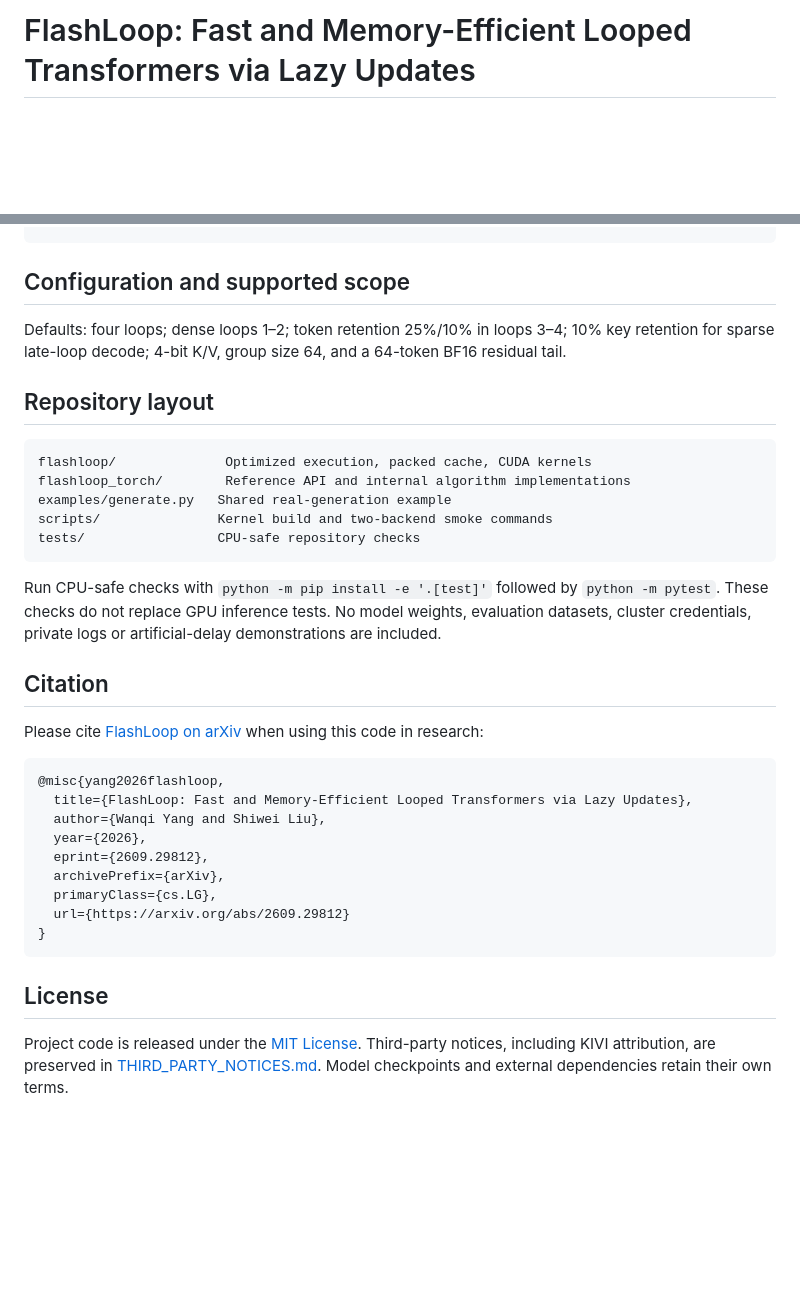
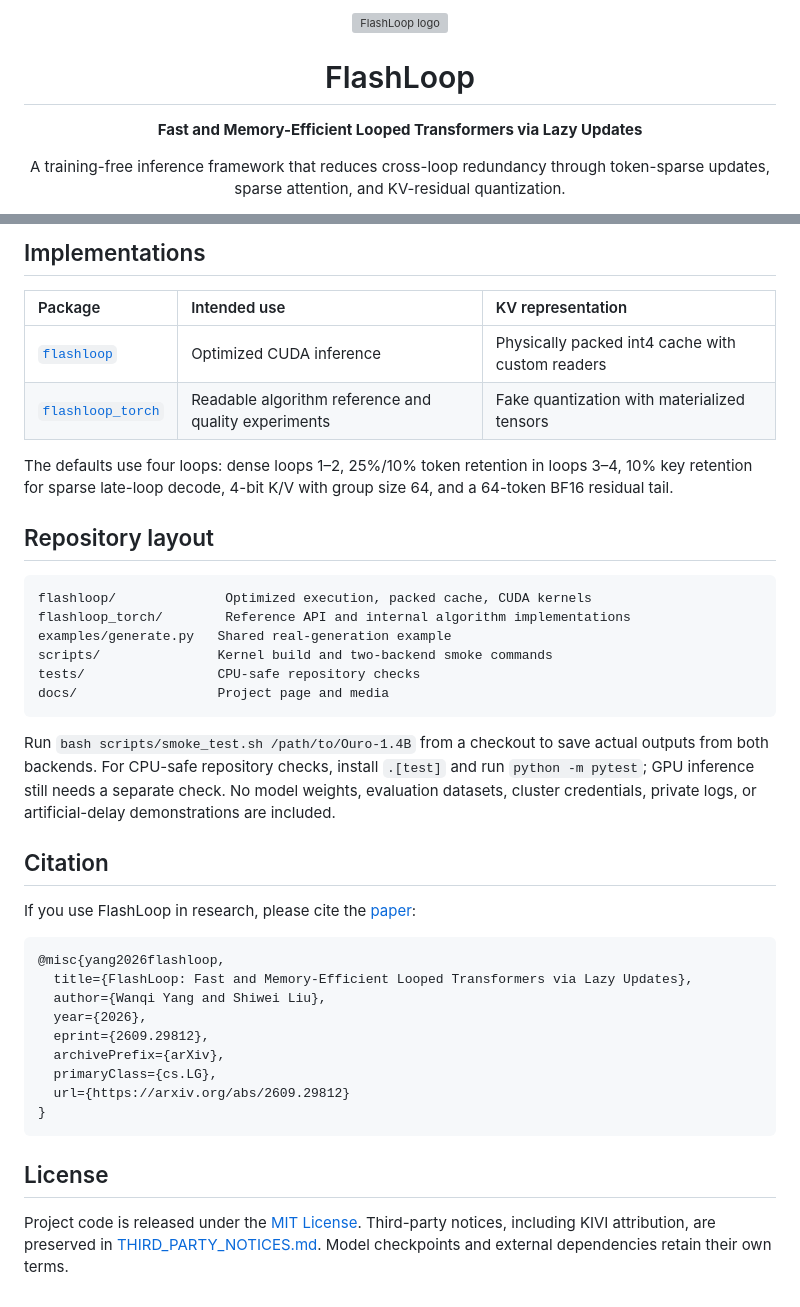
Before and after one commit to Superone77/FlashLoop, a Markdown page: README.md, 2 parts joined by grey strips. Drawn GitHub-style; blank space fills up the shorter version; grey boxes are pictures that could not be loaded.

Commit message:
Polish public README and feature demo GIF

````diff
--- a/README.md
+++ b/README.md
@@ -1,2 +1,6 @@
-# FlashLoop: Fast and Memory-Efficient Looped Transformers via Lazy Updates
+<div align="center">
+  <img src="docs/favicon.svg" alt="FlashLoop logo" width="64" />
+  <h1>FlashLoop</h1>
+  <p><strong>Fast and Memory-Efficient Looped Transformers via Lazy Updates</strong></p>
+  <p>A training-free inference framework that reduces cross-loop redundancy through token-sparse updates, sparse attention, and KV-residual quantization.</p>
 
@@ -97,10 +120,12 @@ with torch.inference_mode(), flashloop(model) as hooks:
 
+## Implementations
 
-## Configuration and supported scope
+| Package | Intended use | KV representation |
+| :--- | :--- | :--- |
+| [`flashloop`](flashloop/) | Optimized CUDA inference | Physically packed int4 cache with custom readers |
+| [`flashloop_torch`](flashloop_torch/) | Readable algorithm reference and quality experiments | Fake quantization with materialized tensors |
 
-Defaults: four loops; dense loops 1–2; token retention 25%/10% in loops 3–4;
-10% key retention for sparse late-loop decode; 4-bit K/V, group size 64,
-and a 64-token BF16 residual tail.
+The defaults use four loops: dense loops 1–2, 25%/10% token retention in loops 3–4, 10% key retention for sparse late-loop decode, 4-bit K/V with group size 64, and a 64-token BF16 residual tail.
 
 ## Repository layout
 
@@ -110,17 +135,14 @@ flashloop_torch/        Reference API and internal algorithm implementations
 examples/generate.py   Shared real-generation example
 scripts/               Kernel build and two-backend smoke commands
 tests/                 CPU-safe repository checks
+docs/                  Project page and media
 ```
 
-Run CPU-safe checks with `python -m pip install -e '.[test]'` followed by
-`python -m pytest`. These checks do not replace GPU inference tests.
-No model weights, evaluation datasets, cluster credentials, private logs or
-artificial-delay demonstrations are included.
+Run `bash scripts/smoke_test.sh /path/to/Ouro-1.4B` from a checkout to save actual outputs from both backends. For CPU-safe repository checks, install `.[test]` and run `python -m pytest`; GPU inference still needs a separate check. No model weights, evaluation datasets, cluster credentials, private logs, or artificial-delay demonstrations are included.
 
 ## Citation
 
-Please cite [FlashLoop on arXiv](https://arxiv.org/abs/2609.29812) when using
-this code in research:
+If you use FlashLoop in research, please cite the [paper](https://arxiv.org/abs/2609.29812):
 
 ```bibtex
 @misc{yang2026flashloop,
@@ -136,7 +158,4 @@ this code in research:
 
 ## License
 
-Project code is released under the [MIT License](LICENSE). Third-party
-notices, including KIVI attribution, are preserved in
-[THIRD_PARTY_NOTICES.md](THIRD_PARTY_NOTICES.md). Model checkpoints and
-external dependencies retain their own terms.
+Project code is released under the [MIT License](LICENSE). Third-party notices, including KIVI attribution, are preserved in [THIRD_PARTY_NOTICES.md](THIRD_PARTY_NOTICES.md). Model checkpoints and external dependencies retain their own terms.
````
Also changed, not shown: other parts of README.md (+68 -49 lines).
